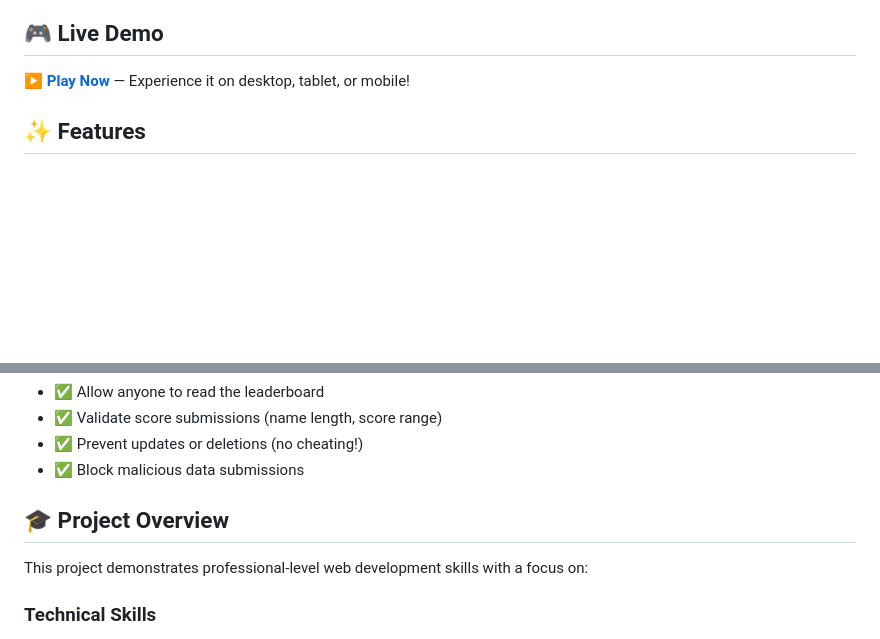
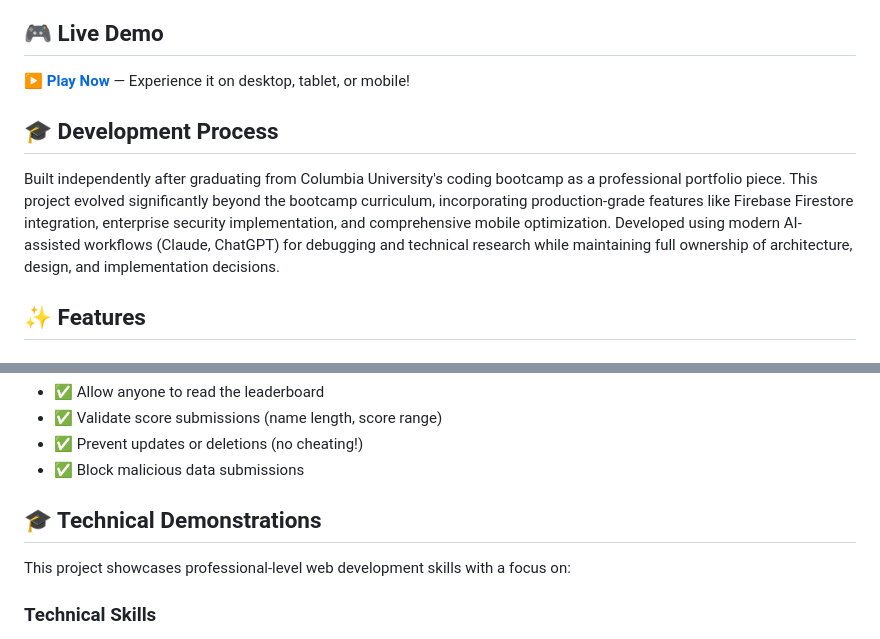
Before and after one commit to Rick7Peace/mini-project3, a Markdown page: README.md, 2 parts joined by grey strips. Rendered like a GitHub page; blank space fills up the shorter version.

```diff
--- a/README.md
+++ b/README.md
@@ -42,6 +42,10 @@ A production-ready falling block puzzle game (v11.2) built with vanilla JavaScri
 ## 🎮 Live Demo
 
 **[▶️ Play Now](https://rick7peace.github.io/mini-project3/)** — Experience it on desktop, tablet, or mobile!
+
+## 🎓 Development Process
+
+Built independently after graduating from Columbia University's coding bootcamp as a professional portfolio piece. This project evolved significantly beyond the bootcamp curriculum, incorporating production-grade features like Firebase Firestore integration, enterprise security implementation, and comprehensive mobile optimization. Developed using modern AI-assisted workflows (Claude, ChatGPT) for debugging and technical research while maintaining full ownership of architecture, design, and implementation decisions.
 
 ## ✨ Features
 
@@ -400,9 +404,9 @@ Your leaderboard data is protected by Firebase Security Rules that:
 - ✅ Prevent updates or deletions (no cheating!)
 - ✅ Block malicious data submissions
 
-## 🎓 Project Overview
+## 🎓 Technical Demonstrations
 
-This project demonstrates professional-level web development skills with a focus on:
+This project showcases professional-level web development skills with a focus on:
 
 ### Technical Skills
 - ✅ Modern JavaScript (ES6+) development
```
